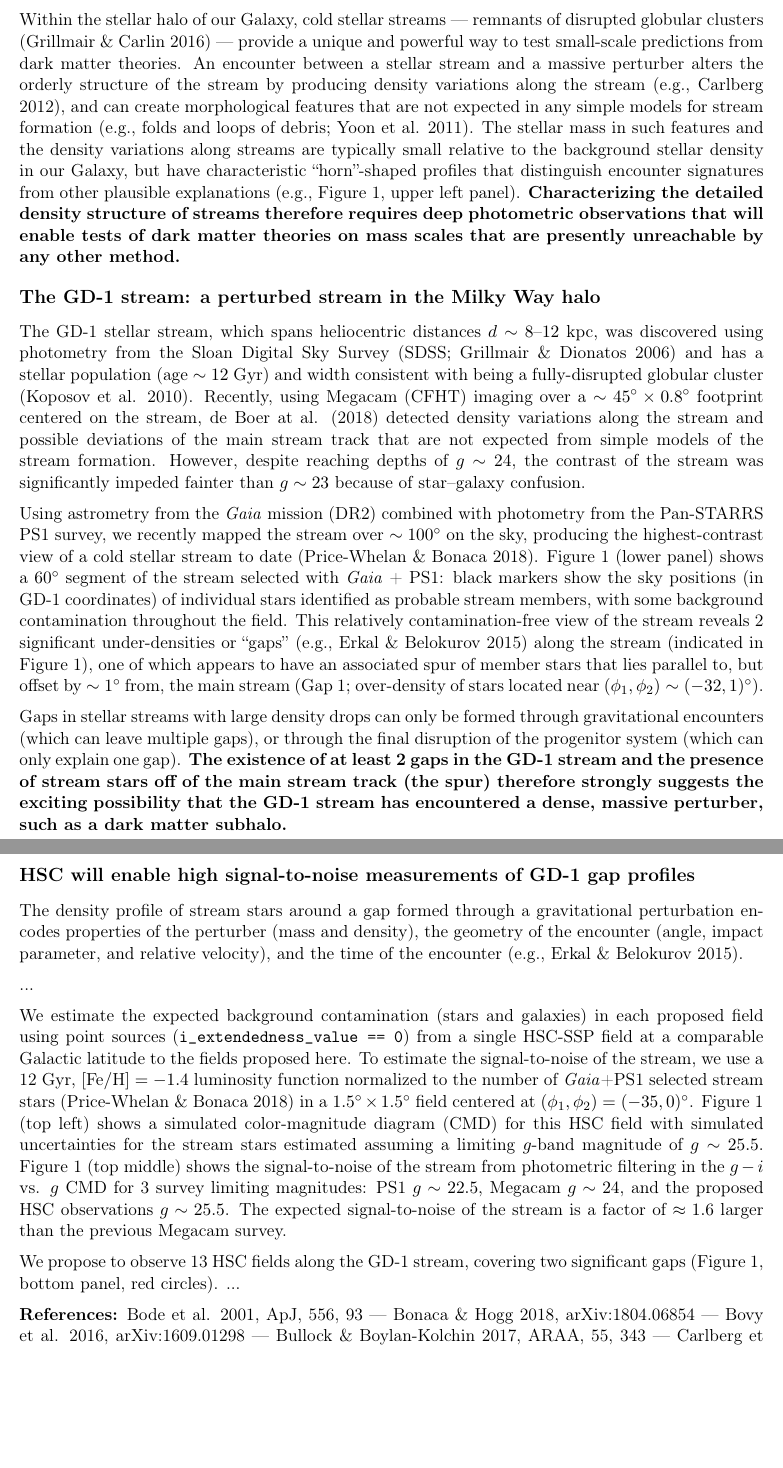
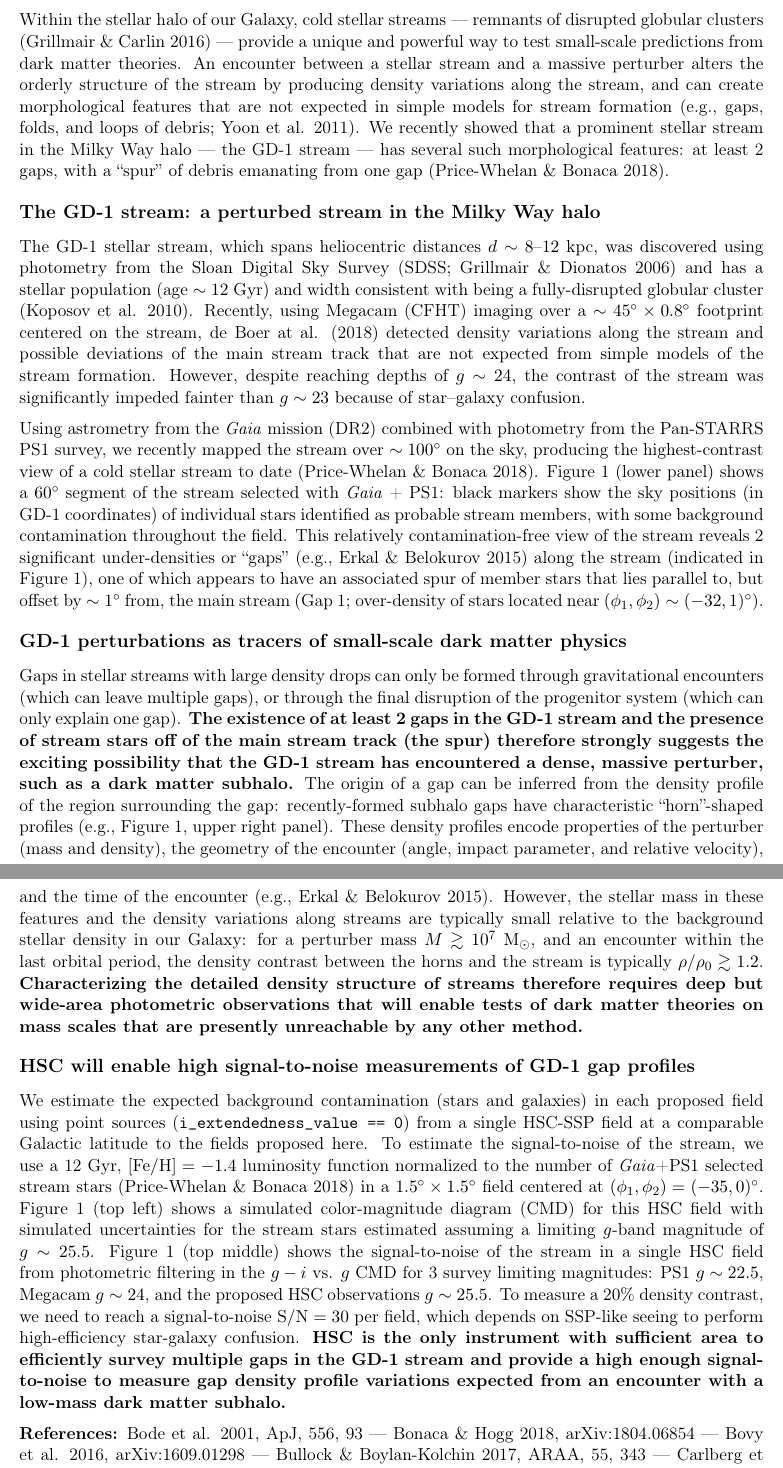
Before and after one commit to adrn/hsc-gd1, a LaTeX document (sj.tex): two parts of pages 1 and 2 of 3, joined at a grey line, cut so that both start at the same text, the shorter picture padded with empty space. Compiled offline with pdfLaTeX.

Commit message:
more text

```diff
--- a/sj.tex
+++ b/sj.tex
@@ -11,6 +9,15 @@
 % Misc packages
 \usepackage{graphicx}
 \usepackage{amsmath, amssymb}
+
+% Units
+\newcommand{\msun}{\textrm{M}_\odot}
+\newcommand{\kpc}{\textrm{kpc}}
+\newcommand{\kms}{\ensuremath{\textrm{km}~\textrm{s}^{-1}}}
+\newcommand{\masyr}{\ensuremath{\textrm{mas}~\textrm{yr}^{-1}}}
+
+% Astronomy
+\newcommand{\feh}{\ensuremath{[\textrm{Fe} / \textrm{H}]}}
 
 % page size
 \geometry{
@@ -54,12 +61,11 @@
 
 \vspace{-1em}
 The clustering of dark matter on scales smaller than dwarf galaxies remains one of the most pressing unknowns in cosmology and galaxy formation (Bullock \& Boylan-Kolchin 2017).
-Different dark matter theories predict different minimum mass scales for clustering: In the $\Lambda$CDM model, dark matter subhalos with negligible baryon fractions are expected to exist with masses as low as $10^{6}\rm\,M_\odot$ (Springel et al. 2008), while alternative models have larger cut-off masses in the dark matter power spectrum that depend on the parameters of these models (e.g., Bode et al. 2001, Hu et al. 2000).
+Different dark matter theories predict different minimum mass scales for clustering: In the $\Lambda$CDM model, dark matter subhalos with negligible baryon fractions are expected to exist with masses as low as $10^{6}~\msun$ (Springel et al. 2008), while alternative models have larger cut-off masses in the dark matter power spectrum that depend on the parameters of these models (e.g., Bode et al. 2001, Hu et al. 2000).
 
 Within the stellar halo of our Galaxy, cold stellar streams --- remnants of disrupted globular clusters (Grillmair \& Carlin 2016) --- provide a unique and powerful way to test small-scale predictions from dark matter theories.
-An encounter between a stellar stream and a massive perturber alters the orderly structure of the stream by producing density variations along the stream (e.g., Carlberg 2012), and can create morphological features that are not expected in any simple models for stream formation (e.g., folds and loops of debris; Yoon et al. 2011).
-The stellar mass in such features and the density variations along streams are typically small relative to the background stellar density in our Galaxy, but have characteristic ``horn''-shaped profiles that distinguish encounter signatures from other plausible explanations (e.g., Figure~1, upper left panel).
-\textbf{Characterizing the detailed density structure of streams therefore requires deep photometric observations that will enable tests of dark matter theories on mass scales that are presently unreachable by any other method.}
+An encounter between a stellar stream and a massive perturber alters the orderly structure of the stream by producing density variations along the stream, and can create morphological features that are not expected in simple models for stream formation (e.g., gaps, folds, and loops of debris; Yoon et al. 2011).
+We recently showed that a prominent stellar stream in the Milky Way halo --- the GD-1 stream --- has several such morphological features: at least 2 gaps, with a ``spur'' of debris emanating from one gap (Price-Whelan \& Bonaca 2018).
 
 \section*{The GD-1 stream: a perturbed stream in the Milky Way halo}
 
@@ -72,23 +78,26 @@ Using astrometry from the \textit{Gaia} mission (DR2) combined with photometry f
 Figure~1 (lower panel) shows a $60^\circ$ segment of the stream selected with \textit{Gaia} + PS1: black markers show the sky positions (in GD-1 coordinates) of individual stars identified as probable stream members, with some background contamination throughout the field.
 This relatively contamination-free view of the stream reveals 2 significant under-densities or ``gaps'' (e.g., Erkal \& Belokurov 2015) along the stream (indicated in Figure~1), one of which appears to have an associated spur of member stars that lies parallel to, but offset by $\sim1^\circ$ from, the main stream (Gap 1; over-density of stars located near $(\phi_1, \phi_2) \sim (-32, 1)^\circ$).
 
+
+\section*{GD-1 perturbations as tracers of small-scale dark matter physics}
+
 Gaps in stellar streams with large density drops can only be formed through gravitational encounters (which can leave multiple gaps), or through the final disruption of the progenitor system (which can only explain one gap).
 \textbf{The existence of at least 2 gaps in the GD-1 stream and the presence of stream stars off of the main stream track (the spur) therefore strongly suggests the exciting possibility that the GD-1 stream has encountered a dense, massive perturber, such as a dark matter subhalo.}
+The origin of a gap can be inferred from the density profile of the region surrounding the gap: recently-formed subhalo gaps have characteristic ``horn''-shaped profiles (e.g., Figure~1, upper right panel).
+These density profiles encode properties of the perturber (mass and density), the geometry of the encounter (angle, impact parameter, and relative velocity), and the time of the encounter (e.g., Erkal \& Belokurov 2015).
+However, the stellar mass in these features and the density variations along streams are typically small relative to the background stellar density in our Galaxy: for a perturber mass $M \gtrsim 10^7~\msun$, and an encounter within the last orbital period, the density contrast between the horns and the stream is typically $\rho/\rho_0 \gtrsim 1.2$.
+\textbf{Characterizing the detailed density structure of streams therefore requires deep but wide-area photometric observations that will enable tests of dark matter theories on mass scales that are presently unreachable by any other method.}
 
 \section*{HSC will enable high signal-to-noise measurements of GD-1 gap profiles}
-
-The density profile of stream stars around a gap formed through a gravitational perturbation encodes properties of the perturber (mass and density), the geometry of the encounter (angle, impact parameter, and relative velocity), and the time of the encounter (e.g., Erkal \& Belokurov 2015).
-
-...
 
 We estimate the expected background contamination (stars and galaxies) in each proposed field using point sources (\texttt{i\_extendedness\_value == 0}) from a single HSC-SSP field at a comparable Galactic latitude to the fields proposed here.
 To estimate the signal-to-noise of the stream, we use a 12 Gyr, $[\textrm{Fe}/\textrm{H}] = -1.4$ luminosity function normalized to the number of \textit{Gaia}+PS1 selected stream stars (Price-Whelan \& Bonaca 2018) in a $1.5^\circ \times 1.5^\circ$ field centered at $(\phi_1, \phi_2) = (-35, 0)^\circ$.
 Figure~1 (top left) shows a simulated color-magnitude diagram (CMD) for this HSC field with simulated uncertainties for the stream stars estimated assuming a limiting $g$-band magnitude of $g \sim 25.5$.
-Figure~1 (top middle) shows the signal-to-noise of the stream from photometric filtering in the $g-i$ vs. $g$ CMD for 3 survey limiting magnitudes: PS1 $g \sim 22.5$, Megacam $g \sim 24$, and the proposed HSC observations $g \sim 25.5$.
-The expected signal-to-noise of the stream is a factor of $\approx 1.6$ larger than the previous Megacam survey.
+Figure~1 (top middle) shows the signal-to-noise of the stream in a single HSC field from photometric filtering in the $g-i$ vs. $g$ CMD for 3 survey limiting magnitudes: PS1 $g \sim 22.5$, Megacam $g \sim 24$, and the proposed HSC observations $g \sim 25.5$.
+To measure a 20\% density contrast, we need to reach a signal-to-noise $\textrm{S}/\textrm{N} = 30$ per field, which depends on SSP-like seeing to perform high-efficiency star-galaxy confusion.
+\textbf{HSC is the only instrument with sufficient area to efficiently survey multiple gaps in the GD-1 stream and provide a high enough signal-to-noise to measure gap density profile variations expected from an encounter with a low-mass dark matter subhalo.}
 
-We propose to observe 13 HSC fields along the GD-1 stream, covering two significant gaps (Figure~1, bottom panel, red circles).
-...
+% We propose to observe 13 HSC fields along the GD-1 stream, covering two significant gaps (Figure~1, bottom panel, red circles).
 
 \begin{figure}[t]
 \begin{center}
```
Also changed, not shown: figure1.pdf, sj.tex (2 more changed lines).
